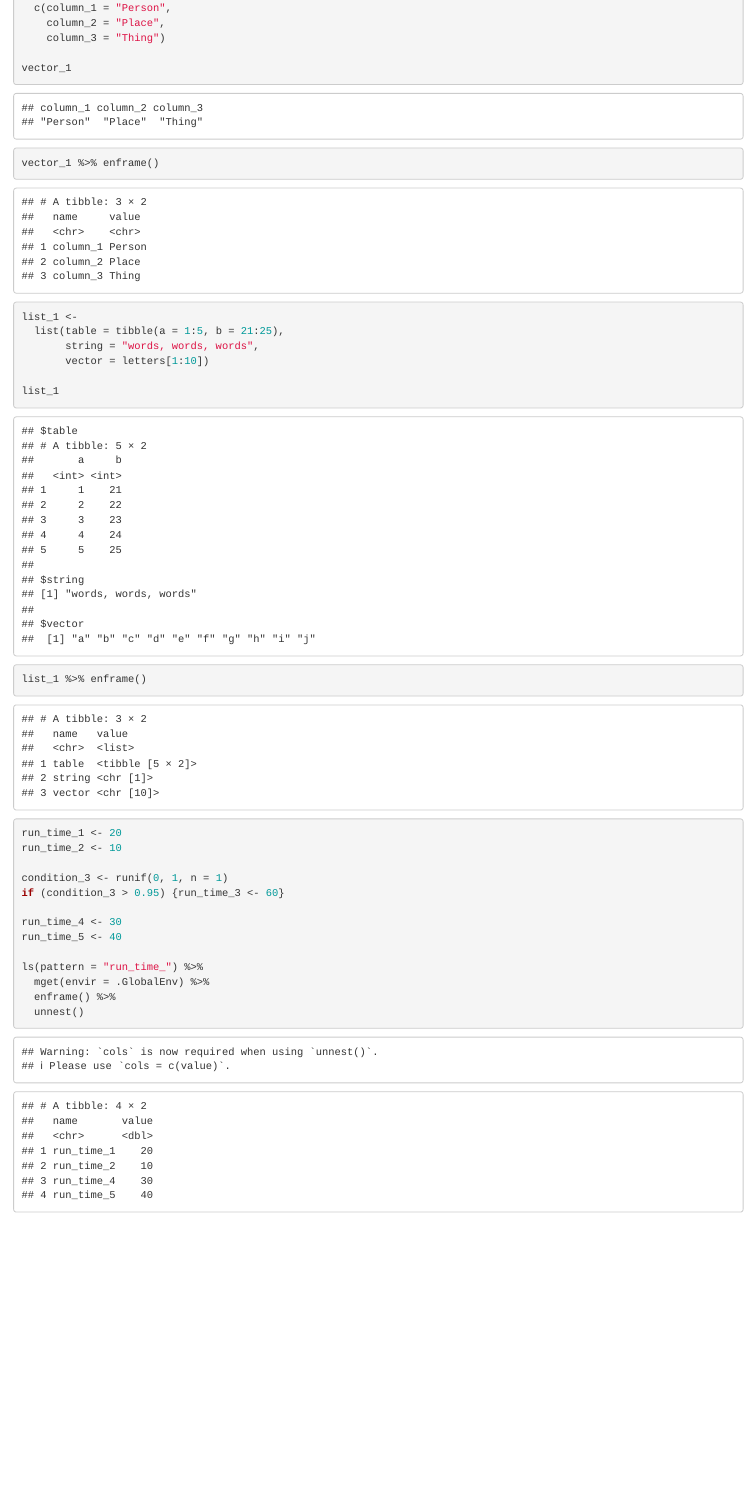
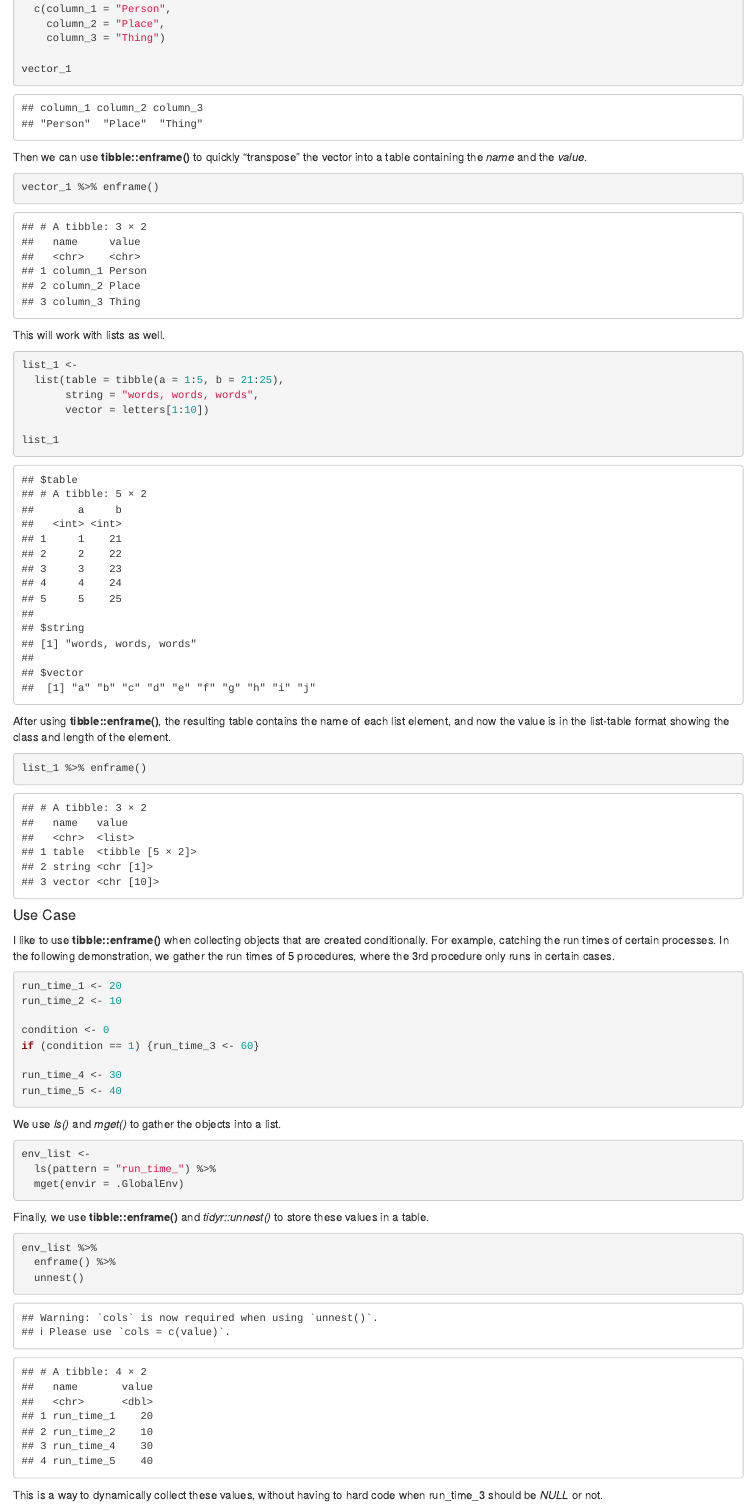
Before and after one commit to kputschko/r_tips, an R Markdown document (tibble/README.Rmd): the page in a window 1100 px wide, from 280 px down before the commit and from 270 px down after it, so that both start at the same text. Rendered offline with R 4.5, knitr and Pandoc, with nearby package versions; code that draws random numbers runs with fixed seeds of ours.

Commit message:
finalize tip

````diff
--- a/tibble/README.Rmd
+++ b/tibble/README.Rmd
@@ -25,10 +25,13 @@ vector_1 <-
 vector_1
 ```
 
+Then we can use **tibble::enframe()** to quickly "transpose" the vector into a table containing the *name* and the *value*.
+
 ```{r}
 vector_1 %>% enframe()
 ```
 
+This will work with lists as well.
 
 ```{r}
 list_1 <-
@@ -39,24 +42,42 @@ list_1 <-
 list_1
 ```
 
+After using **tibble::enframe()**, the resulting table contains the name of each list element, and now the value is in the list-table format showing the class and length of the element.
 
 ```{r}
 list_1 %>% enframe()
 ```
+
+#### Use Case
+
+I like to use **tibble::enframe()** when collecting objects that are created conditionally.  For example, catching the run times of certain processes.  In the following demonstration, we gather the run times of 5 procedures, where the 3rd procedure only runs in certain cases.
 
 ```{r}
 
 run_time_1 <- 20
 run_time_2 <- 10
 
-condition_3 <- runif(0, 1, n = 1)
-if (condition_3 > 0.95) {run_time_3 <- 60}
+condition <- 0
+if (condition == 1) {run_time_3 <- 60}
 
 run_time_4 <- 30
 run_time_5 <- 40
+```
 
-ls(pattern = "run_time_") %>%
-  mget(envir = .GlobalEnv) %>%
+We use *ls()* and *mget()* to gather the objects into a list.
+
+```{r}
+env_list <-
+  ls(pattern = "run_time_") %>%
+  mget(envir = .GlobalEnv)
+```
+
+Finally, we use **tibble::enframe()** and *tidyr::unnest()* to store these values in a table.
+
+```{r}
+env_list %>%
   enframe() %>%
   unnest()
 ```
+
+This is a way to dynamically collect these values, without having to hard code when run_time_3 should be *NULL* or not.
````
Also changed, not shown: tibble/README.html, tibble/README.md, tibble/README.Rmd (4 more changed lines).
